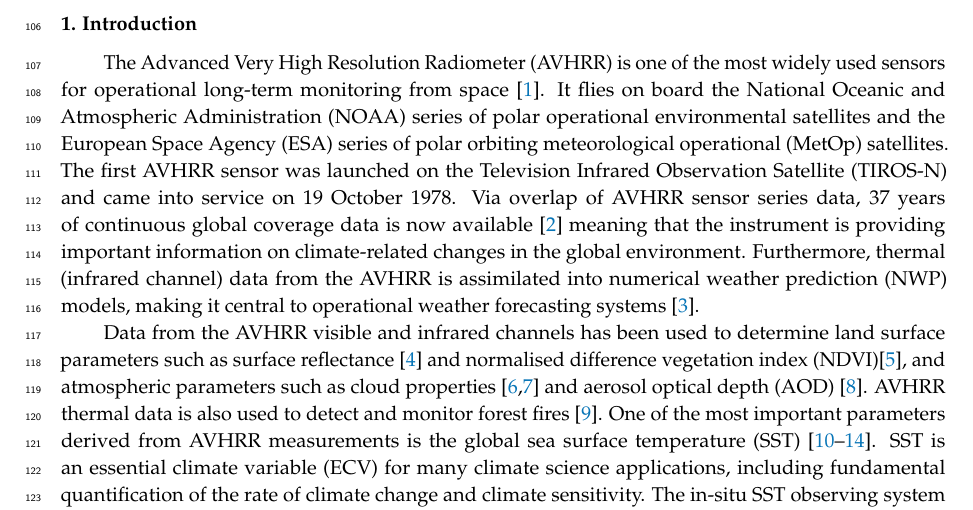
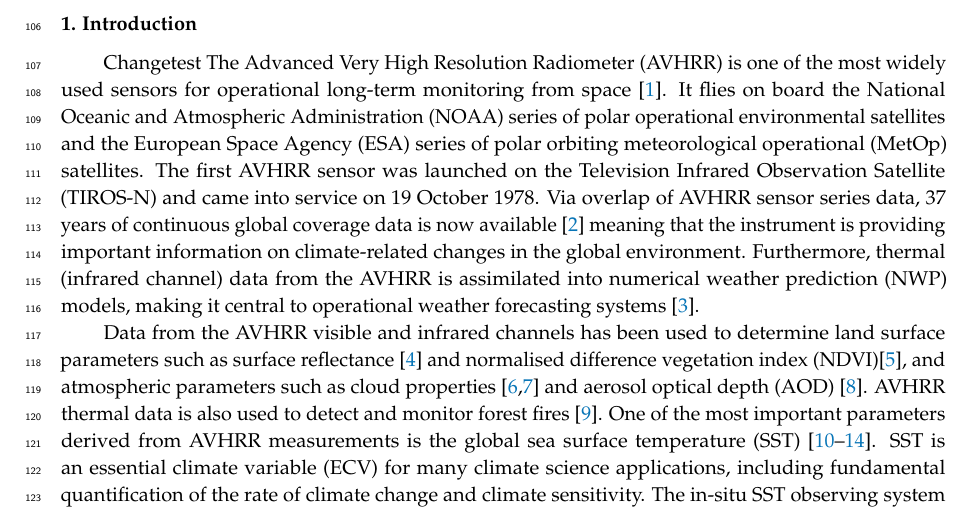
Before and after one commit to patternizer/avhrr_noise_paper, a LaTeX paper (AVHRR_noise_characteristics_v4.tex): part of page 4 of 25, cut so that both start at the same text. Compiled offline with pdfLaTeX.

Commit message:
test marine

```diff
--- a/AVHRR_noise_characteristics_v4.tex
+++ b/AVHRR_noise_characteristics_v4.tex
@@ -101,7 +101,7 @@ $^{3}$\quad National Centre for Earth Observation, UK}
 
 \section{Introduction}
 \label{introduction}
-
+Changetest
 The Advanced Very High Resolution Radiometer (AVHRR) is one of the most widely used sensors for operational long-term monitoring from space \cite{cracknell_advanced_1997}. It flies on board the National Oceanic and Atmospheric Administration (NOAA) series of polar operational environmental satellites and the European Space Agency (ESA) series of polar orbiting meteorological operational (MetOp) satellites. The first AVHRR sensor was launched on the Television Infrared Observation Satellite (TIROS-N) and came into service on 19 October 1978. Via overlap of AVHRR sensor series data, 37 years of continuous global coverage data is now available \citep{bulgin_avhrr_2018} meaning that the instrument is providing important information on climate-related changes in the global environment. Furthermore, thermal (infrared channel) data from the AVHRR is assimilated into numerical weather prediction (NWP) models, making it central to operational weather forecasting systems \citep{pavelin_nwp_2008}.
 
 Data from the AVHRR visible and infrared channels has been used to determine land surface parameters such as surface reflectance \citep{trishchenko_effects_2009} and normalised difference vegetation index (NDVI)\citep{kidwell_noaa_1997}, and atmospheric parameters such as cloud properties \citep{kawamoto_global_2001,stowe_global_1991} and aerosol optical depth (AOD) \citep{ignatov_operational_2004}. AVHRR thermal data is also used to detect and monitor forest fires \citep{li_review_2001}. One of the most important parameters derived from AVHRR measurements is the global sea surface temperature (SST) \citep{kilpatrick_overview_2001,merchant_gbcs_2005,merchant_oe_2008,merchant_atsr_2012,merchant_sst_2014}. SST is an essential climate variable (ECV) for many climate science applications, including fundamental quantification of the rate of climate change and climate sensitivity. The in-situ SST observing system using drifter buoys has also evolved significantly since the late 1970's \citep{castro_buoy_2012}, and AVHRR-based SSTs have an important complementary role to play in helping understand marine change \citep{belkin_marine_2009,miloslavich_oceans_2018}.
```
